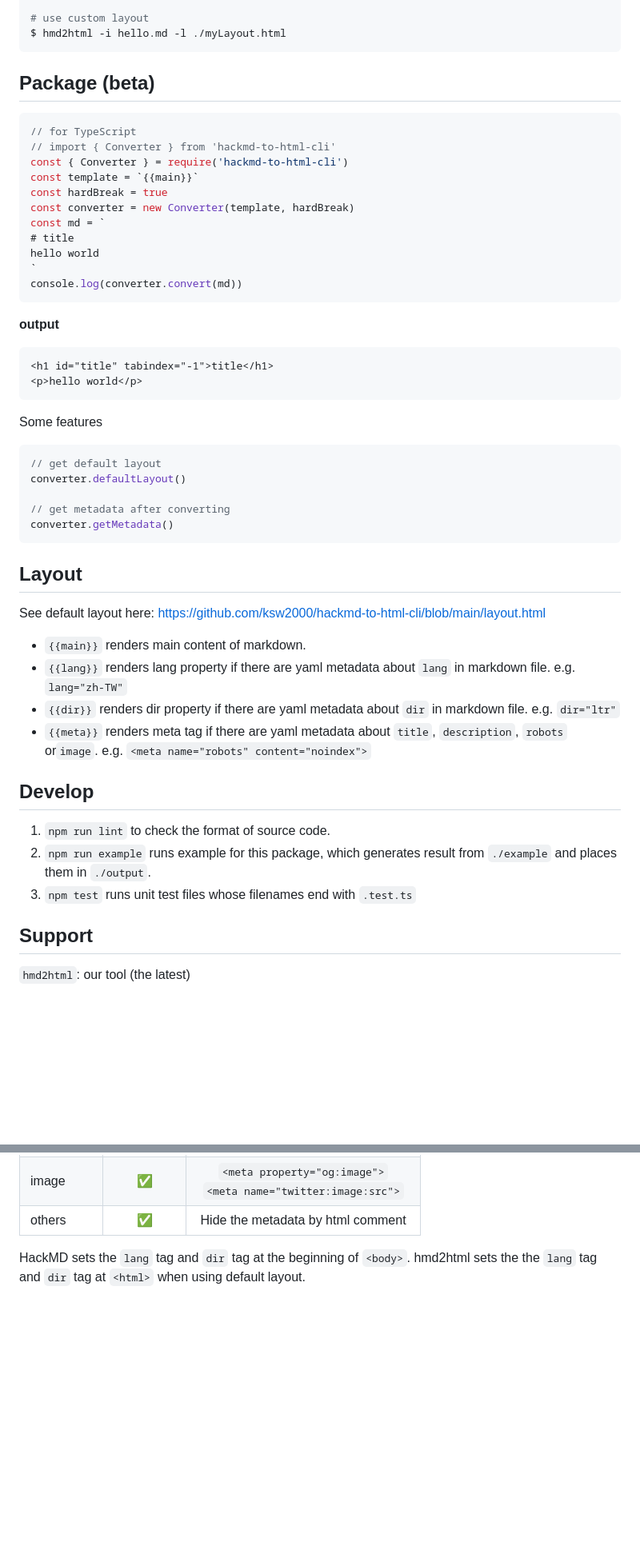
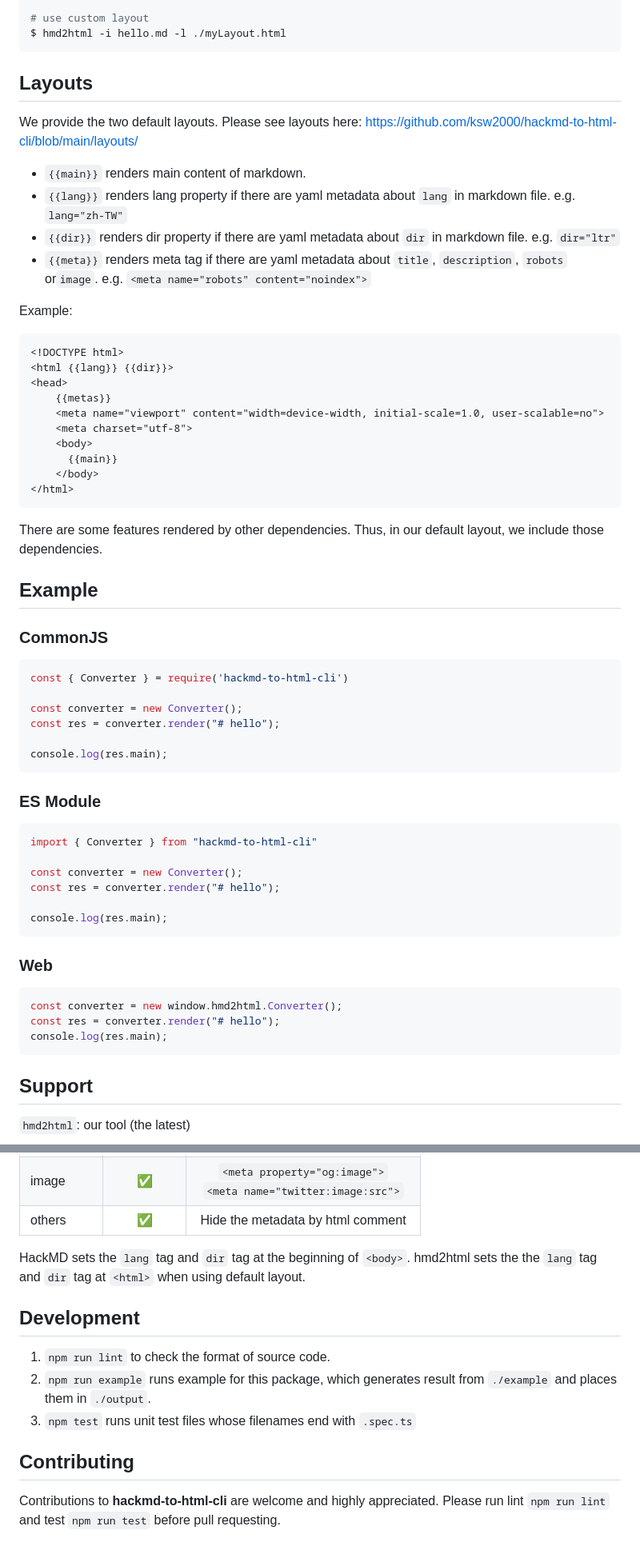
Before and after one commit to ksw2000/hackmd-to-html-cli, a Markdown page: README.md, 2 parts joined by grey strips. Shown at 80% size. Drawn GitHub-style; blank space fills up the shorter version.

Commit message:
docs: update README.md

````diff
--- a/README.md
+++ b/README.md
@@ -62,54 +62,64 @@ $ hmd2html -i file1.md -k
 $ hmd2html -i hello.md -l ./myLayout.html
 ```
 
-## Package (beta)
+## Layouts
 
-```js
-// for TypeScript
-// import { Converter } from 'hackmd-to-html-cli'
-const { Converter } = require('hackmd-to-html-cli')
-const template = `{{main}}`
-const hardBreak = true
-const converter = new Converter(template, hardBreak)
-const md = `
-# title
-hello world
-`
-console.log(converter.convert(md))
-```
-
-**output**
-
-```html
-<h1 id="title" tabindex="-1">title</h1>
-<p>hello world</p>
-```
-
-Some features
-
-```js
-// get default layout
-converter.defaultLayout()
-
-// get metadata after converting
-converter.getMetadata()
-```
-
-
-## Layout
-
-See default layout here: https://github.com/ksw2000/hackmd-to-html-cli/blob/main/layout.html
+We provide the two default layouts. Please see layouts here: [https://github.com/ksw2000/hackmd-to-html-cli/blob/main/layouts/](./layouts/)
 
 + `{{main}}` renders main content of markdown.
 + `{{lang}}` renders lang property if there are yaml metadata about `lang` in markdown file. e.g. `lang="zh-TW"`
 + `{{dir}}` renders dir property if there are yaml metadata about `dir` in markdown file. e.g. `dir="ltr"`
 + `{{meta}}` renders meta tag if there are yaml metadata about `title`, `description`, `robots` or`image`. e.g. `<meta name="robots" content="noindex">`
 
-## Develop
+Example:
 
-1. `npm run lint` to check the format of source code.
-2. `npm run example` runs example for this package, which generates result from `./example` and places them in `./output`.
-3. `npm test` runs unit test files whose filenames end with `.test.ts`
+```html
+<!DOCTYPE html>
+<html {{lang}} {{dir}}>
+<head>
+    {{metas}}
+    <meta name="viewport" content="width=device-width, initial-scale=1.0, user-scalable=no">
+    <meta charset="utf-8">
+    <body>
+      {{main}}
+    </body>
+</html>
+```
+
+There are some features rendered by other dependencies. Thus, in our default layout, we include those dependencies.
+
+## Example
+
+### CommonJS
+
+```js
+const { Converter } = require('hackmd-to-html-cli')
+
+const converter = new Converter();
+const res = converter.render("# hello");
+
+console.log(res.main);
+```
+
+
+### ES Module
+
+```ts
+import { Converter } from "hackmd-to-html-cli"
+
+const converter = new Converter();
+const res = converter.render("# hello");
+
+console.log(res.main);
+```
+
+### Web
+
+```js
+const converter = new window.hmd2html.Converter();
+const res = converter.render("# hello");
+console.log(res.main);
+```
 
 ## Support
 
@@ -195,3 +205,13 @@ HackMD fully supports syntax: [features](https://hackmd.io/features-tw?both)
 | others        | ✅       | Hide the metadata by html comment |
 
 HackMD sets the `lang` tag and `dir` tag at the beginning of `<body>`. hmd2html sets the the `lang` tag and `dir` tag at `<html>` when using default layout.
+
+## Development
+
+1. `npm run lint` to check the format of source code.
+2. `npm run example` runs example for this package, which generates result from `./example` and places them in `./output`.
+3. `npm test` runs unit test files whose filenames end with `.spec.ts`
+
+## Contributing
+
+Contributions to **hackmd-to-html-cli** are welcome and highly appreciated. Please run lint `npm run lint` and test `npm run test` before pull requesting.
````
